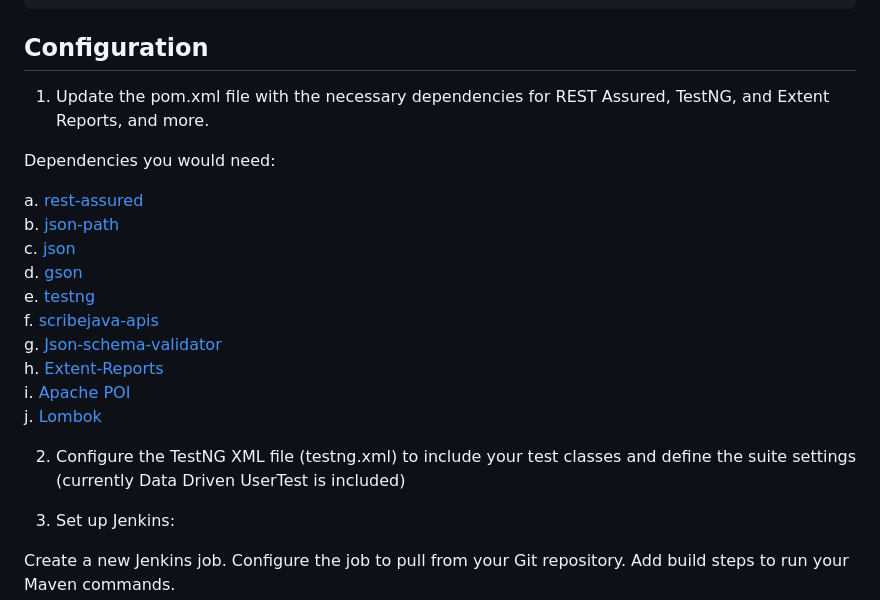
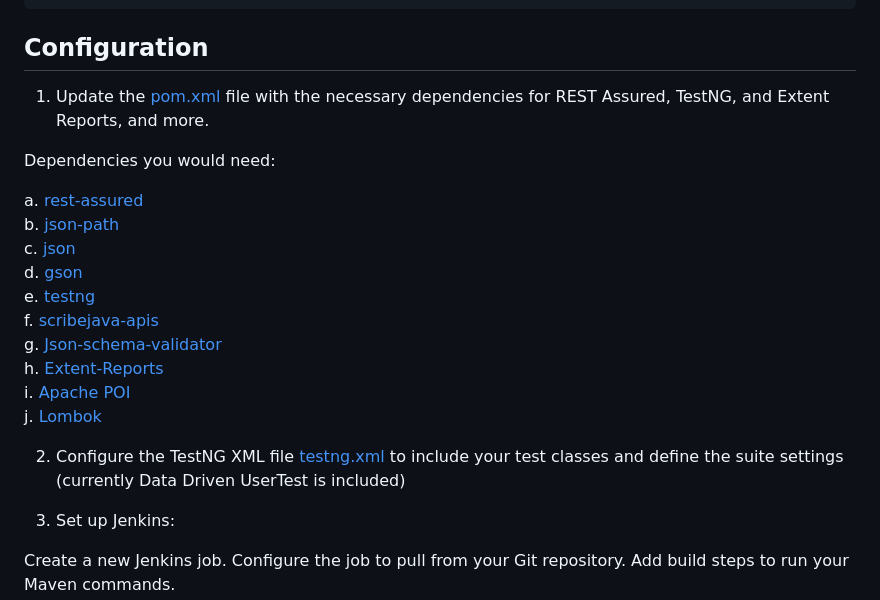
Before and after one commit to ssinghaaryan/FurStore-Automation, a Markdown page: README.md, the part around the change. Rendered like a GitHub page.

```diff
--- a/README.md
+++ b/README.md
@@ -71,7 +71,7 @@ cd your-repo-name
 ## Configuration
 
 
-1. Update the pom.xml file with the necessary dependencies for REST Assured, TestNG, and Extent Reports, and more.
+1. Update the [pom.xml](/pom.xml) file with the necessary dependencies for REST Assured, TestNG, and Extent Reports, and more.
 
 Dependencies you would need:
 
@@ -88,7 +88,7 @@ j. [Lombok](https://mvnrepository.com/artifact/org.projectlombok/lombok)
 
 
 
-2. Configure the TestNG XML file (testng.xml) to include your test classes and define the suite settings (currently Data Driven UserTest is included)
+2. Configure the TestNG XML file [testng.xml](/testng.xml) to include your test classes and define the suite settings (currently Data Driven UserTest is included)
 
 3. Set up Jenkins:
 
```
